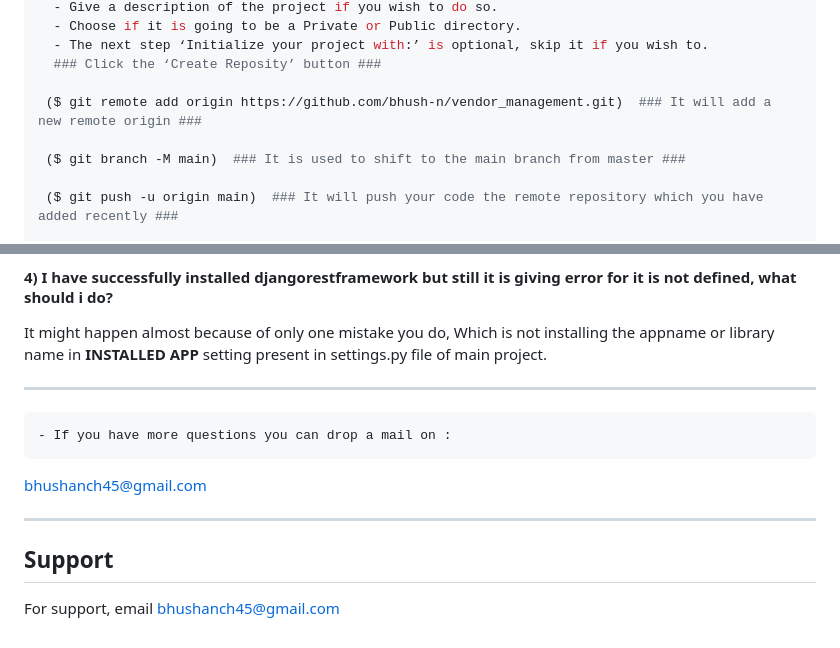
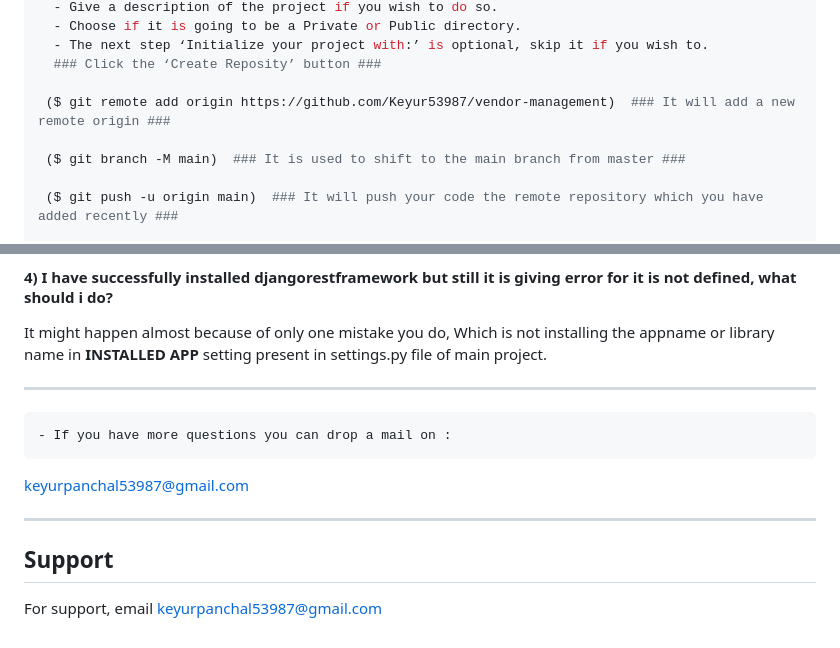
Before and after one commit to Keyur53987/vendor-management, a Markdown page: README.md, 2 parts joined by grey strips. GitHub-like rendering.

````diff
--- a/README.md
+++ b/README.md
@@ -147,7 +147,7 @@ To deploy this project on git
   - The next step ‘Initialize your project with:’ is optional, skip it if you wish to.
   ### Click the ‘Create Reposity’ button ###
 
- ($ git remote add origin https://github.com/bhush-n/vendor_management.git)  ### It will add a new remote origin ###
+ ($ git remote add origin https://github.com/Keyur53987/vendor-management)  ### It will add a new remote origin ###
 
  ($ git branch -M main)  ### It is used to shift to the main branch from master ###
 
@@ -228,8 +228,8 @@ ___
 ```http
 - If you have more questions you can drop a mail on :
 ```
-bhushanch45@gmail.com
+keyurpanchal53987@gmail.com
 ___
 ## Support
 
-For support, email bhushanch45@gmail.com
+For support, email keyurpanchal53987@gmail.com
````
